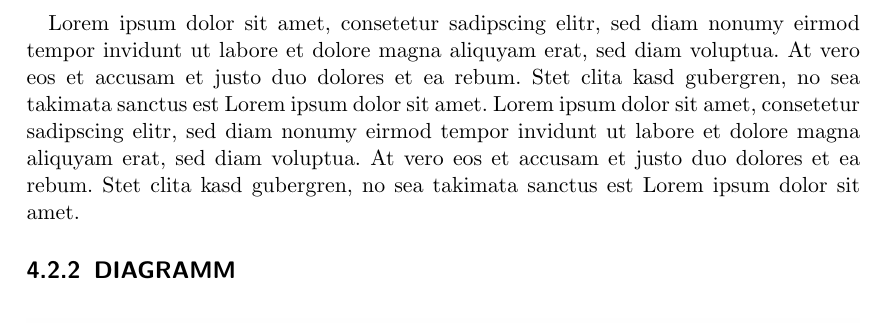
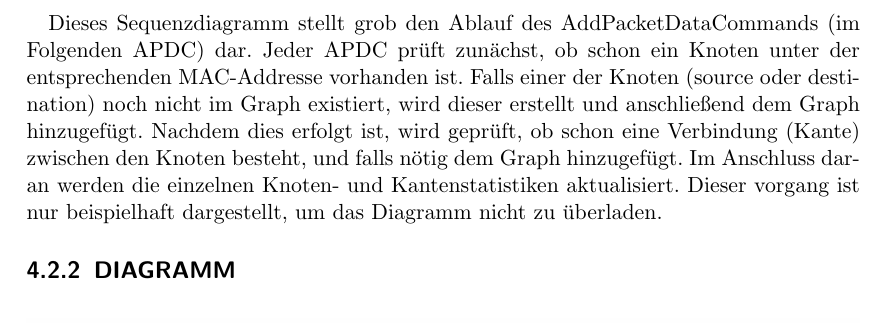
Before and after one commit to truffle-hog/documentation, a LaTeX thesis (design/document/design.tex, which reads design/document/chapters/procedures/addpcktdata.tex): part of page 29 of 35 before the commit and part of page 29 of 36 after it, cut at the place of the change. Compiled offline with pdfLaTeX.

Commit message:
Fixed float error. Added APDC desc.

```diff
--- a/design/document/chapters/procedures/addpcktdata.tex
+++ b/design/document/chapters/procedures/addpcktdata.tex
@@ -13,4 +13,9 @@
 \end{sidewaysfigure}
 \FloatBarrier
 
-Lorem ipsum dolor sit amet, consetetur sadipscing elitr, sed diam nonumy eirmod tempor invidunt ut labore et dolore magna aliquyam erat, sed diam voluptua. At vero eos et accusam et justo duo dolores et ea rebum. Stet clita kasd gubergren, no sea takimata sanctus est Lorem ipsum dolor sit amet. Lorem ipsum dolor sit amet, consetetur sadipscing elitr, sed diam nonumy eirmod tempor invidunt ut labore et dolore magna aliquyam erat, sed diam voluptua. At vero eos et accusam et justo duo dolores et ea rebum. Stet clita kasd gubergren, no sea takimata sanctus est Lorem ipsum dolor sit amet.
+Dieses Sequenzdiagramm stellt grob den Ablauf des AddPacketDataCommands (im Folgenden APDC) dar. Jeder APDC prüft zunächst,
+ob schon ein Knoten unter der entsprechenden MAC-Addresse vorhanden ist. Falls einer der Knoten (source oder destination)
+noch nicht im Graph existiert, wird dieser erstellt und anschließend dem Graph hinzugefügt. Nachdem dies erfolgt ist, wird
+geprüft, ob schon eine Verbindung (Kante) zwischen den Knoten besteht, und falls nötig dem Graph hinzugefügt.
+Im Anschluss daran werden die einzelnen Knoten- und Kantenstatistiken aktualisiert. Dieser vorgang ist nur beispielhaft
+dargestellt, um das Diagramm nicht zu überladen.
```
Also changed, not shown: design/document/chapters/procedures/loadssccommand.tex (+1 -0 lines).
